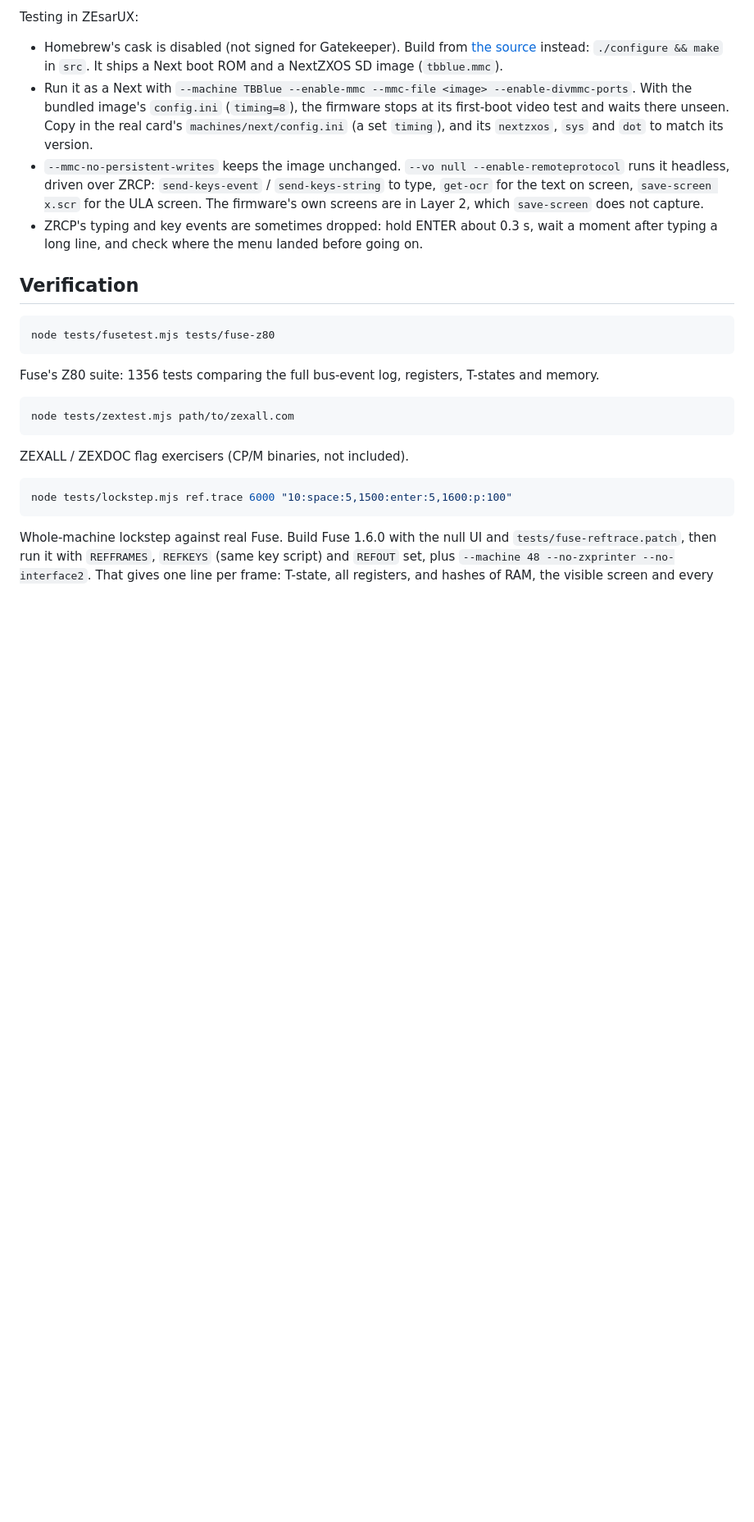
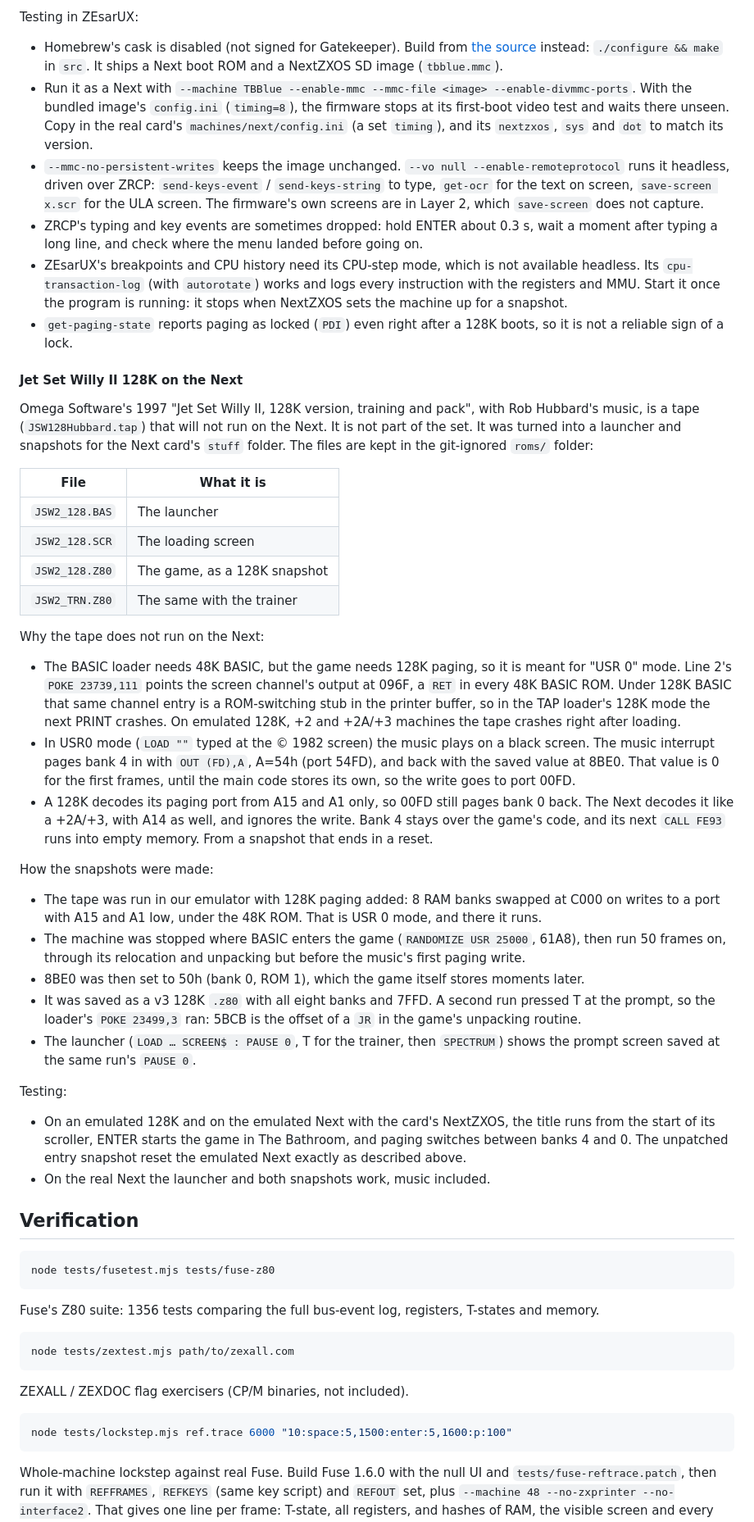
Before and after one commit to mihailod/zxspectrum, a Markdown page: README_TECH.md, the part around the change. Shown at 82% size. Rendered like a GitHub page; blank space fills up the shorter version.

Commit message:
README_TECH: Jet Set Willy II 128K on the Next
Why the 1997 128K tape fails on the Next (its loader needs 48K BASIC; in
USR 0 mode its music interrupt pages back with OUT (FD) and A=0, port 00FD,
which a 128K decodes as 7FFD but the Next, like a +2A/+3, does not), how the
launcher and snapshots for the card were made, and two ZEsarUX notes.

Co-Authored-By: Claude Opus 5.5 <noreply@anthropic.com>

```diff
--- a/README_TECH.md
+++ b/README_TECH.md
@@ -444,6 +444,68 @@ Testing in ZEsarUX:
 - ZRCP's typing and key events are sometimes dropped: hold ENTER about 0.3 s,
   wait a moment after typing a long line, and check where the menu landed
   before going on.
+- ZEsarUX's breakpoints and CPU history need its CPU-step mode, which is not
+  available headless. Its `cpu-transaction-log` (with `autorotate`) works and
+  logs every instruction with the registers and MMU. Start it once the program
+  is running: it stops when NextZXOS sets the machine up for a snapshot.
+- `get-paging-state` reports paging as locked (`PDI`) even right after a
+  128K boots, so it is not a reliable sign of a lock.
+
+#### Jet Set Willy II 128K on the Next
+
+Omega Software's 1997 "Jet Set Willy II, 128K version, training and pack", with
+Rob Hubbard's music, is a tape (`JSW128Hubbard.tap`) that will not run on the
+Next. It is not part of the set. It was turned into a launcher and snapshots
+for the Next card's `stuff` folder. The files are kept in the git-ignored
+`roms/` folder:
+
+| File | What it is |
+|---|---|
+| `JSW2_128.BAS` | The launcher |
+| `JSW2_128.SCR` | The loading screen |
+| `JSW2_128.Z80` | The game, as a 128K snapshot |
+| `JSW2_TRN.Z80` | The same with the trainer |
+
+Why the tape does not run on the Next:
+
+- The BASIC loader needs 48K BASIC, but the game needs 128K paging, so it is
+  meant for "USR 0" mode. Line 2's `POKE 23739,111` points the screen
+  channel's output at 096F, a `RET` in every 48K BASIC ROM. Under 128K BASIC
+  that same channel entry is a ROM-switching stub in the printer buffer, so in
+  the TAP loader's 128K mode the next PRINT crashes. On emulated 128K, +2 and
+  +2A/+3 machines the tape crashes right after loading.
+- In USR0 mode (`LOAD ""` typed at the © 1982 screen) the music plays on a black
+  screen. The music interrupt pages bank 4 in with `OUT (FD),A`, A=54h (port
+  54FD), and back with the saved value at 8BE0. That value is 0 for the first
+  frames, until the main code stores its own, so the write goes to port 00FD.
+- A 128K decodes its paging port from A15 and A1 only, so 00FD still pages bank 0
+  back. The Next decodes it like a +2A/+3, with A14 as well, and ignores the
+  write. Bank 4 stays over the game's code, and its next `CALL FE93` runs into
+  empty memory. From a snapshot that ends in a reset.
+
+How the snapshots were made:
+
+- The tape was run in our emulator with 128K paging added: 8 RAM banks swapped
+  at C000 on writes to a port with A15 and A1 low, under the 48K ROM. That is
+  USR 0 mode, and there it runs.
+- The machine was stopped where BASIC enters the game (`RANDOMIZE USR 25000`,
+  61A8), then run 50 frames on, through its relocation and unpacking but
+  before the music's first paging write.
+- 8BE0 was then set to 50h (bank 0, ROM 1), which the game itself stores
+  moments later.
+- It was saved as a v3 128K `.z80` with all eight banks and 7FFD. A second run
+  pressed T at the prompt, so the loader's `POKE 23499,3` ran: 5BCB is the
+  offset of a `JR` in the game's unpacking routine.
+- The launcher (`LOAD … SCREEN$ : PAUSE 0`, T for the trainer, then
+  `SPECTRUM`) shows the prompt screen saved at the same run's `PAUSE 0`.
+
+Testing:
+
+- On an emulated 128K and on the emulated Next with the card's NextZXOS, the
+  title runs from the start of its scroller, ENTER starts the game in The
+  Bathroom, and paging switches between banks 4 and 0. The unpatched entry
+  snapshot reset the emulated Next exactly as described above.
+- On the real Next the launcher and both snapshots work, music included.
 
 ## Verification
 
```
